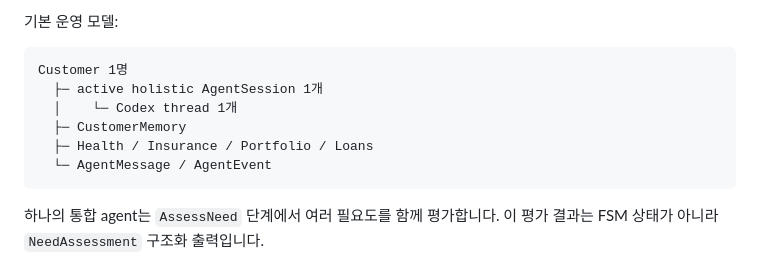
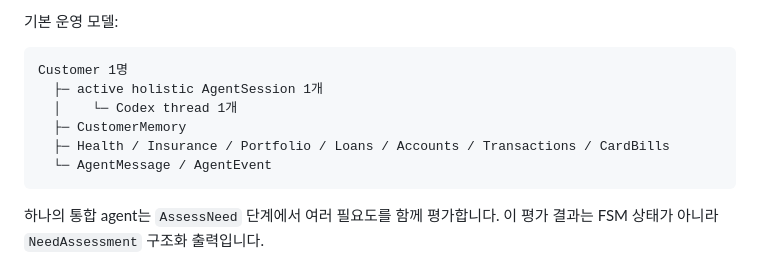
Before and after one commit to YoonMin02/JB-WM-backend, a Markdown page: docs/04_AGENT_RUNTIME.md, the part around the change. Drawn GitHub-style.

Commit message:
docs: refresh runtime data scope

````diff
--- a/docs/04_AGENT_RUNTIME.md
+++ b/docs/04_AGENT_RUNTIME.md
@@ -17,7 +17,7 @@ Customer 1명
   ├─ active holistic AgentSession 1개
   │    └─ Codex thread 1개
   ├─ CustomerMemory
-  ├─ Health / Insurance / Portfolio / Loans
+  ├─ Health / Insurance / Portfolio / Loans / Accounts / Transactions / CardBills
   └─ AgentMessage / AgentEvent
 ```
 
````
